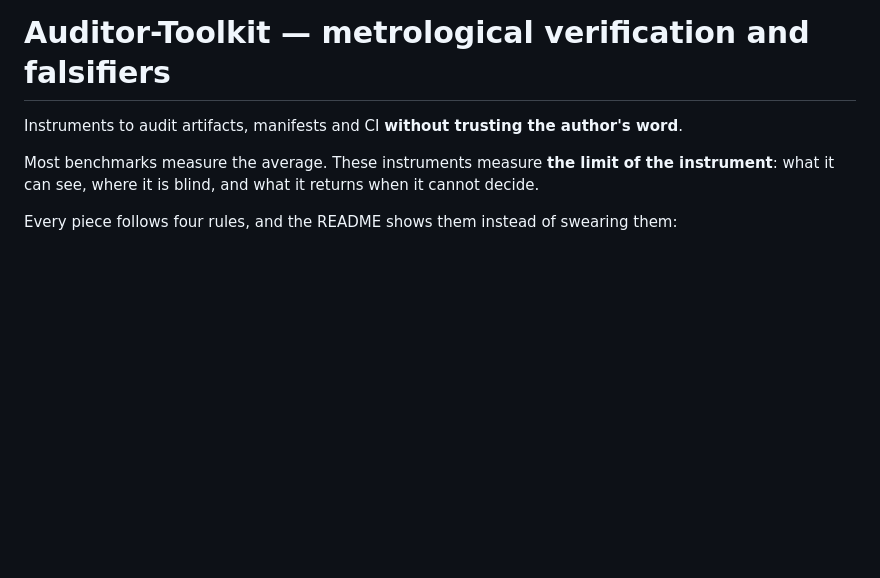
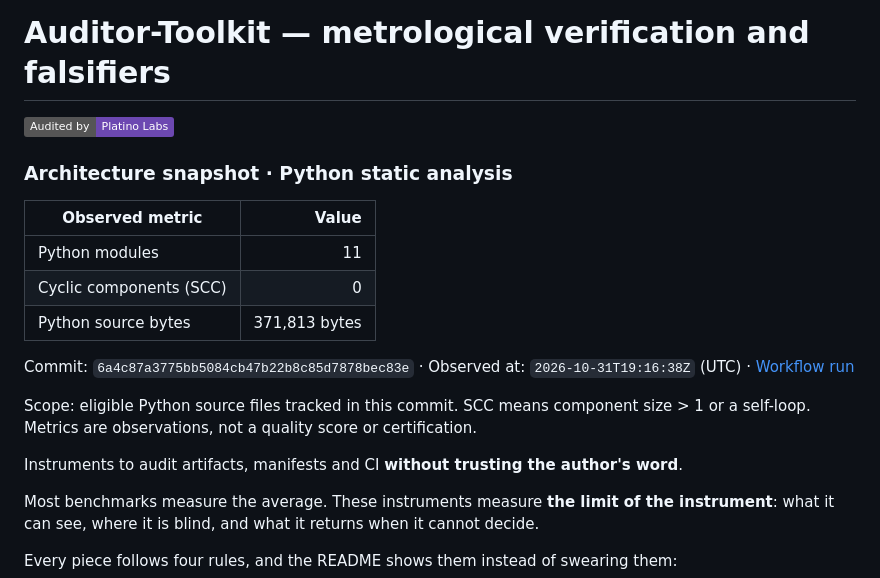
Before and after one commit to alexisromtz-lab/auditor-toolkit, a Markdown page: README.md, the part around the change. Drawn GitHub-style; badges without logos; blank space fills up the shorter version.

Commit message:
docs: refresh Platino Labs architecture snapshot [skip ci]

```diff
--- a/README.md
+++ b/README.md
@@ -1,6 +1,21 @@
 <!-- HUELLA-README-AUDITOR-TOOLKIT-EN-20261021 -->
 # Auditor-Toolkit — metrological verification and falsifiers
 
+<!-- PLATINO-LABS-ARCHITECTURE-AUDIT:START -->
+[![Audited by Platino Labs](https://img.shields.io/badge/Audited%20by-Platino%20Labs-6C48B1)](https://github.com/alexisromtz-lab/auditor-toolkit/actions/runs/41233436179)
+
+### Architecture snapshot · Python static analysis
+
+| Observed metric | Value |
+|---|---:|
+| Python modules | 11 |
+| Cyclic components (SCC) | 0 |
+| Python source bytes | 371,813 bytes |
+
+Commit: `6a4c87a3775bb5084cb47b22b8c85d7878bec83e` · Observed at: `2026-10-31T19:16:38Z` (UTC) · [Workflow run](https://github.com/alexisromtz-lab/auditor-toolkit/actions/runs/41233436179)
+
+Scope: eligible Python source files tracked in this commit. SCC means component size > 1 or a self-loop. Metrics are observations, not a quality score or certification.
+<!-- PLATINO-LABS-ARCHITECTURE-AUDIT:END -->
 Instruments to audit artifacts, manifests and CI **without trusting the author's word**.
 
 Most benchmarks measure the average. These instruments measure **the limit of the instrument**:
```
